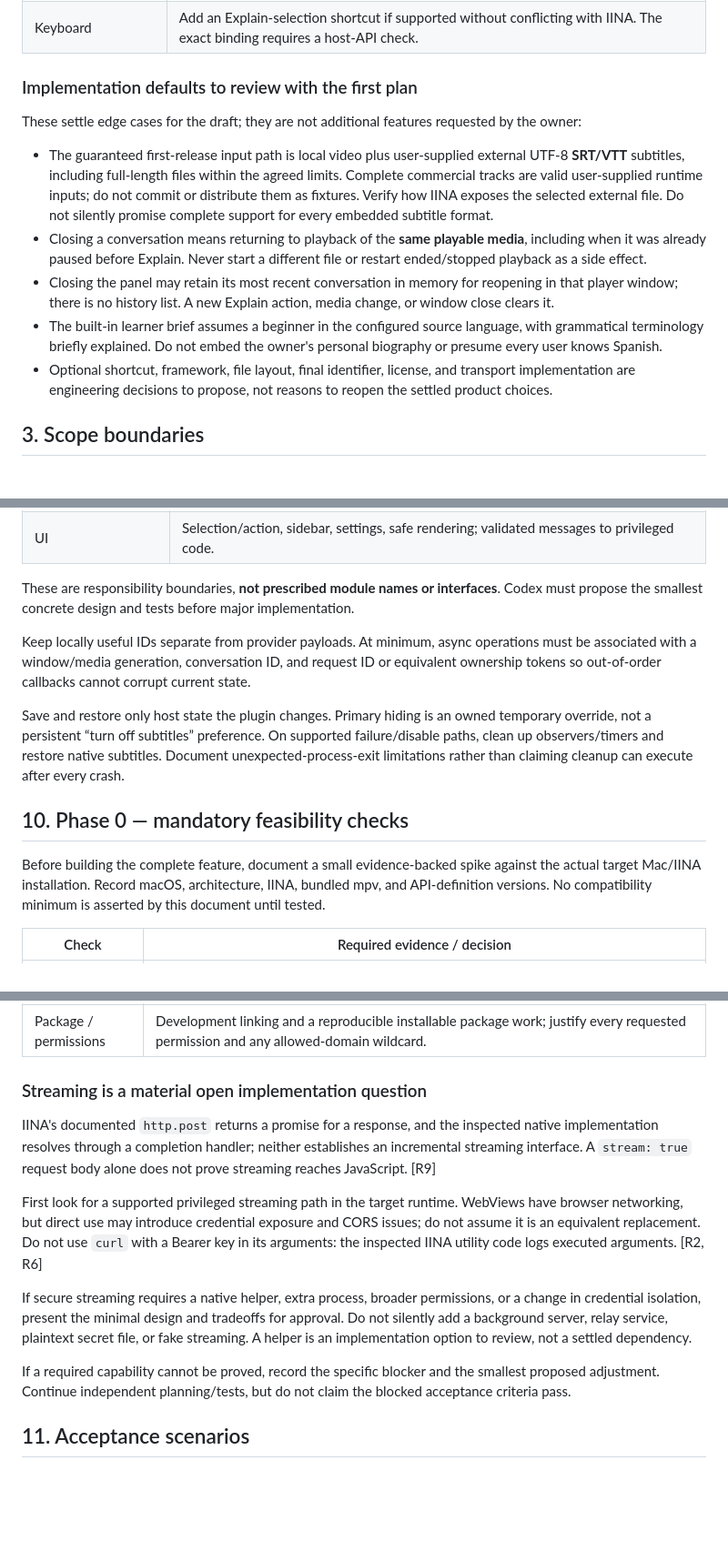
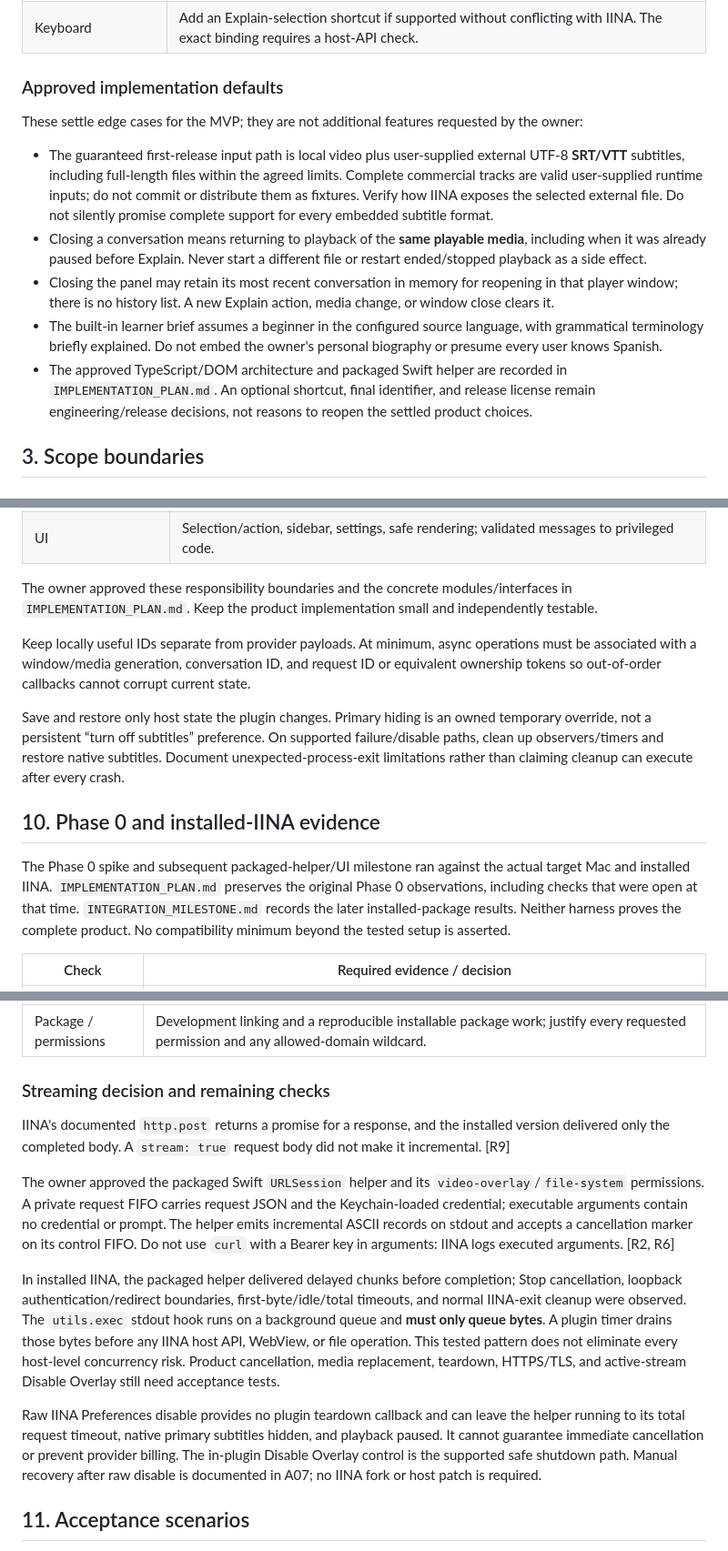
Before and after one commit to HanifCarroll/Neden, a Markdown page: docs/SPEC.md, 3 parts joined by grey strips. Shown at 91% size. Rendered like a GitHub page; blank space fills up the shorter version.

```diff
--- a/docs/SPEC.md
+++ b/docs/SPEC.md
@@ -39,15 +39,15 @@ On the owner's Mac, using a local video and supplied Turkish/English text subtit
 | Languages | Explicit source-language and explanation-language settings; initial defaults Turkish and English. |
 | Keyboard | Add an Explain-selection shortcut if supported without conflicting with IINA. The exact binding requires a host-API check. |
 
-### Implementation defaults to review with the first plan
+### Approved implementation defaults
 
-These settle edge cases for the draft; they are not additional features requested by the owner:
+These settle edge cases for the MVP; they are not additional features requested by the owner:
 
 - The guaranteed first-release input path is local video plus user-supplied external UTF-8 **SRT/VTT** subtitles, including full-length files within the agreed limits. Complete commercial tracks are valid user-supplied runtime inputs; do not commit or distribute them as fixtures. Verify how IINA exposes the selected external file. Do not silently promise complete support for every embedded subtitle format.
 - Closing a conversation means returning to playback of the **same playable media**, including when it was already paused before Explain. Never start a different file or restart ended/stopped playback as a side effect.
 - Closing the panel may retain its most recent conversation in memory for reopening in that player window; there is no history list. A new Explain action, media change, or window close clears it.
 - The built-in learner brief assumes a beginner in the configured source language, with grammatical terminology briefly explained. Do not embed the owner's personal biography or presume every user knows Spanish.
-- Optional shortcut, framework, file layout, final identifier, license, and transport implementation are engineering decisions to propose, not reasons to reopen the settled product choices.
+- The approved TypeScript/DOM architecture and packaged Swift helper are recorded in `IMPLEMENTATION_PLAN.md`. An optional shortcut, final identifier, and release license remain engineering/release decisions, not reasons to reopen the settled product choices.
 
 ## 3. Scope boundaries
 
@@ -247,15 +248,15 @@ Keep one small repository and one plugin build. Do not create a multi-package fr
 | Credential adapter | Keychain only; no keys in presentation state or conversation objects. |
 | UI | Selection/action, sidebar, settings, safe rendering; validated messages to privileged code. |
 
-These are responsibility boundaries, **not prescribed module names or interfaces**. Codex must propose the smallest concrete design and tests before major implementation.
+The owner approved these responsibility boundaries and the concrete modules/interfaces in `IMPLEMENTATION_PLAN.md`. Keep the product implementation small and independently testable.
 
 Keep locally useful IDs separate from provider payloads. At minimum, async operations must be associated with a window/media generation, conversation ID, and request ID or equivalent ownership tokens so out-of-order callbacks cannot corrupt current state.
 
 Save and restore only host state the plugin changes. Primary hiding is an owned temporary override, not a persistent “turn off subtitles” preference. On supported failure/disable paths, clean up observers/timers and restore native subtitles. Document unexpected-process-exit limitations rather than claiming cleanup can execute after every crash.
 
-## 10. Phase 0 — mandatory feasibility checks
+## 10. Phase 0 and installed-IINA evidence
 
-Before building the complete feature, document a small evidence-backed spike against the actual target Mac/IINA installation. Record macOS, architecture, IINA, bundled mpv, and API-definition versions. No compatibility minimum is asserted by this document until tested.
+The Phase 0 spike and subsequent packaged-helper/UI milestone ran against the actual target Mac and installed IINA. `IMPLEMENTATION_PLAN.md` preserves the original Phase 0 observations, including checks that were open at that time. `INTEGRATION_MILESTONE.md` records the later installed-package results. Neither harness proves the complete product. No compatibility minimum beyond the tested setup is asserted.
 
 | Check | Required evidence / decision |
 |---|---|
@@ -267,15 +268,15 @@ Before building the complete feature, document a small evidence-backed spike aga
 | Sidebar lifecycle | Establish actual close/hide events and how explicit Close/Resume interacts with native dismissal, fullscreen, text focus, and multiple windows. [R8] |
 | Package / permissions | Development linking and a reproducible installable package work; justify every requested permission and any allowed-domain wildcard. |
 
-### Streaming is a material open implementation question
+### Streaming decision and remaining checks
 
-IINA's documented `http.post` returns a promise for a response, and the inspected native implementation resolves through a completion handler; neither establishes an incremental streaming interface. A `stream: true` request body alone does not prove streaming reaches JavaScript. [R9]
+IINA's documented `http.post` returns a promise for a response, and the installed version delivered only the completed body. A `stream: true` request body did not make it incremental. [R9]
 
-First look for a supported privileged streaming path in the target runtime. WebViews have browser networking, but direct use may introduce credential exposure and CORS issues; do not assume it is an equivalent replacement. Do not use `curl` with a Bearer key in its arguments: the inspected IINA utility code logs executed arguments. [R2, R6]
+The owner approved the packaged Swift `URLSession` helper and its `video-overlay`/`file-system` permissions. A private request FIFO carries request JSON and the Keychain-loaded credential; executable arguments contain no credential or prompt. The helper emits incremental ASCII records on stdout and accepts a cancellation marker on its control FIFO. Do not use `curl` with a Bearer key in arguments: IINA logs executed arguments. [R2, R6]
 
-If secure streaming requires a native helper, extra process, broader permissions, or a change in credential isolation, present the minimal design and tradeoffs for approval. Do not silently add a background server, relay service, plaintext secret file, or fake streaming. A helper is an implementation option to review, not a settled dependency.
+In installed IINA, the packaged helper delivered delayed chunks before completion; Stop cancellation, loopback authentication/redirect boundaries, first-byte/idle/total timeouts, and normal IINA-exit cleanup were observed. The `utils.exec` stdout hook runs on a background queue and **must only queue bytes**. A plugin timer drains those bytes before any IINA host API, WebView, or file operation. This tested pattern does not eliminate every host-level concurrency risk. Product cancellation, media replacement, teardown, HTTPS/TLS, and active-stream Disable Overlay still need acceptance tests.
 
-If a required capability cannot be proved, record the specific blocker and the smallest proposed adjustment. Continue independent planning/tests, but do not claim the blocked acceptance criteria pass.
+Raw IINA Preferences disable provides no plugin teardown callback and can leave the helper running to its total request timeout, native primary subtitles hidden, and playback paused. It cannot guarantee immediate cancellation or prevent provider billing. The in-plugin Disable Overlay control is the supported safe shutdown path. Manual recovery after raw disable is documented in A07; no IINA fork or host patch is required.
 
 ## 11. Acceptance scenarios
 
```
Also changed, not shown: other parts of docs/SPEC.md (+15 -14 lines), IMPLEMENTATION_PLAN.md (+20 -20 lines).
